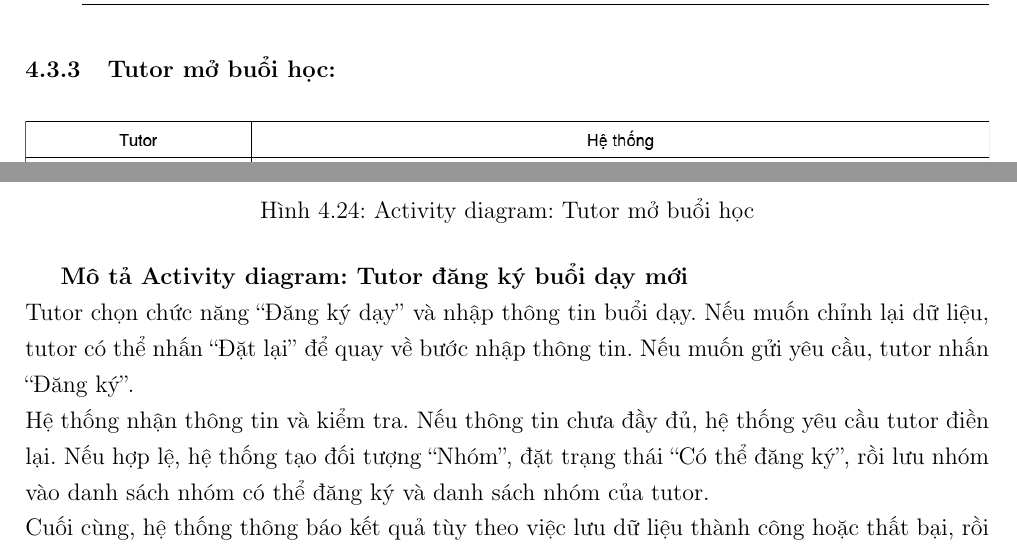
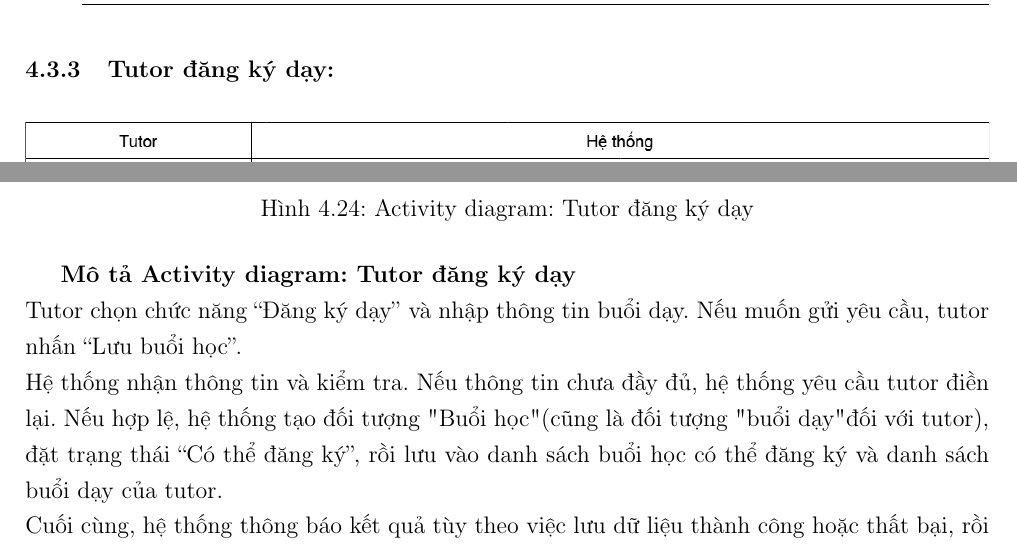
Before and after one commit to HoangHungLN/SE_Assignment, a LaTeX document (doc/latex_src/report.tex, which reads doc/latex_src/content/sub2.tex): two parts of page 56 of 89, joined at a grey line, cut at the place of the change. Compiled offline with pdfLaTeX.

Commit message:
fix ac-diag: tutordangkyday & fix desc

```diff
--- a/doc/latex_src/content/sub2.tex
+++ b/doc/latex_src/content/sub2.tex
@@ -559,20 +559,20 @@ Sau khi mọi hành động được hoàn tất, quy trình sẽ kết thúc.
 
 
 
-\subsubsection{Tutor mở buổi học:}
+\subsubsection{Tutor đăng ký dạy:}
 \begin{figure}[H]
   \centering
   \adjincludegraphics[
     width=\linewidth,
     trim={{0\width} {0\height} {0\width} {0\height}},
     clip
-  ]{graphics/sub2/activity/Ac_tutordangkyday.png} % ← thay bằng đường dẫn thực tế của ảnh
-  \caption{Activity diagram: Tutor mở buổi học}   % ← thay caption của ảnh
+  ]{graphics/sub2/activity/Ac_tutordangkyday_v2.png} % ← thay bằng đường dẫn thực tế của ảnh
+  \caption{Activity diagram: Tutor đăng ký dạy}   % ← thay caption của ảnh
 \end{figure}
 
-\textbf{Mô tả Activity diagram: Tutor đăng ký buổi dạy mới} \\
-Tutor chọn chức năng “Đăng ký dạy” và nhập thông tin buổi dạy. Nếu muốn chỉnh lại dữ liệu, tutor có thể nhấn “Đặt lại” để quay về bước nhập thông tin. Nếu muốn gửi yêu cầu, tutor nhấn “Đăng ký”. \\
-Hệ thống nhận thông tin và kiểm tra. Nếu thông tin chưa đầy đủ, hệ thống yêu cầu tutor điền lại. Nếu hợp lệ, hệ thống tạo đối tượng “Nhóm”, đặt trạng thái “Có thể đăng ký”, rồi lưu nhóm vào danh sách nhóm có thể đăng ký và danh sách nhóm của tutor. \\
+\textbf{Mô tả Activity diagram: Tutor đăng ký dạy} \\
+Tutor chọn chức năng “Đăng ký dạy” và nhập thông tin buổi dạy. Nếu muốn gửi yêu cầu, tutor nhấn “Lưu buổi học”. \\
+Hệ thống nhận thông tin và kiểm tra. Nếu thông tin chưa đầy đủ, hệ thống yêu cầu tutor điền lại. Nếu hợp lệ, hệ thống tạo đối tượng "Buổi học" (cũng là đối tượng "buổi dạy" đối với tutor), đặt trạng thái “Có thể đăng ký”, rồi lưu vào danh sách buổi học có thể đăng ký và danh sách buổi dạy của tutor. \\
 Cuối cùng, hệ thống thông báo kết quả tùy theo việc lưu dữ liệu thành công hoặc thất bại, rồi kết thúc quy trình. \\
 
 
```
Also changed, not shown: doc/latex_src/graphics/sub2/activity/Ac_tutordangkyday_v2.png (added), 8 other files.
